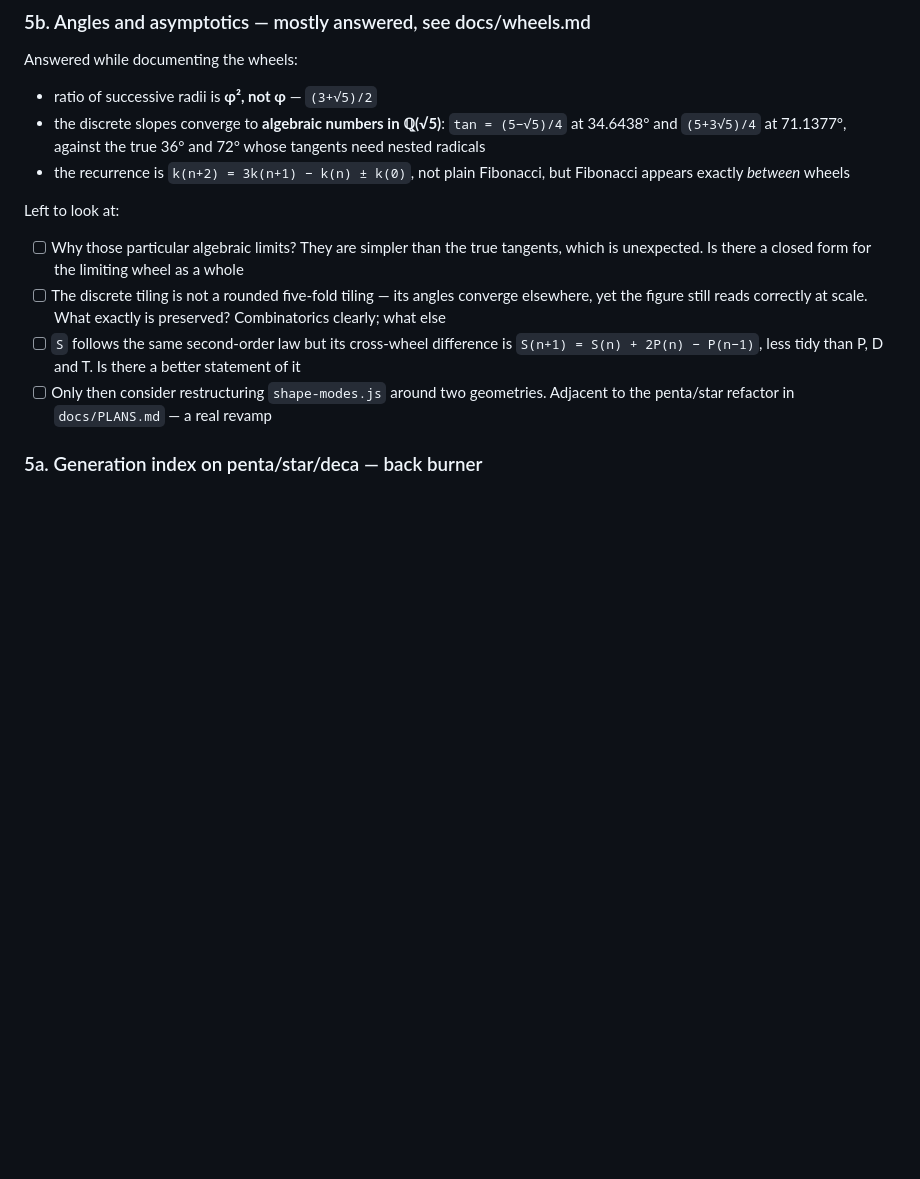
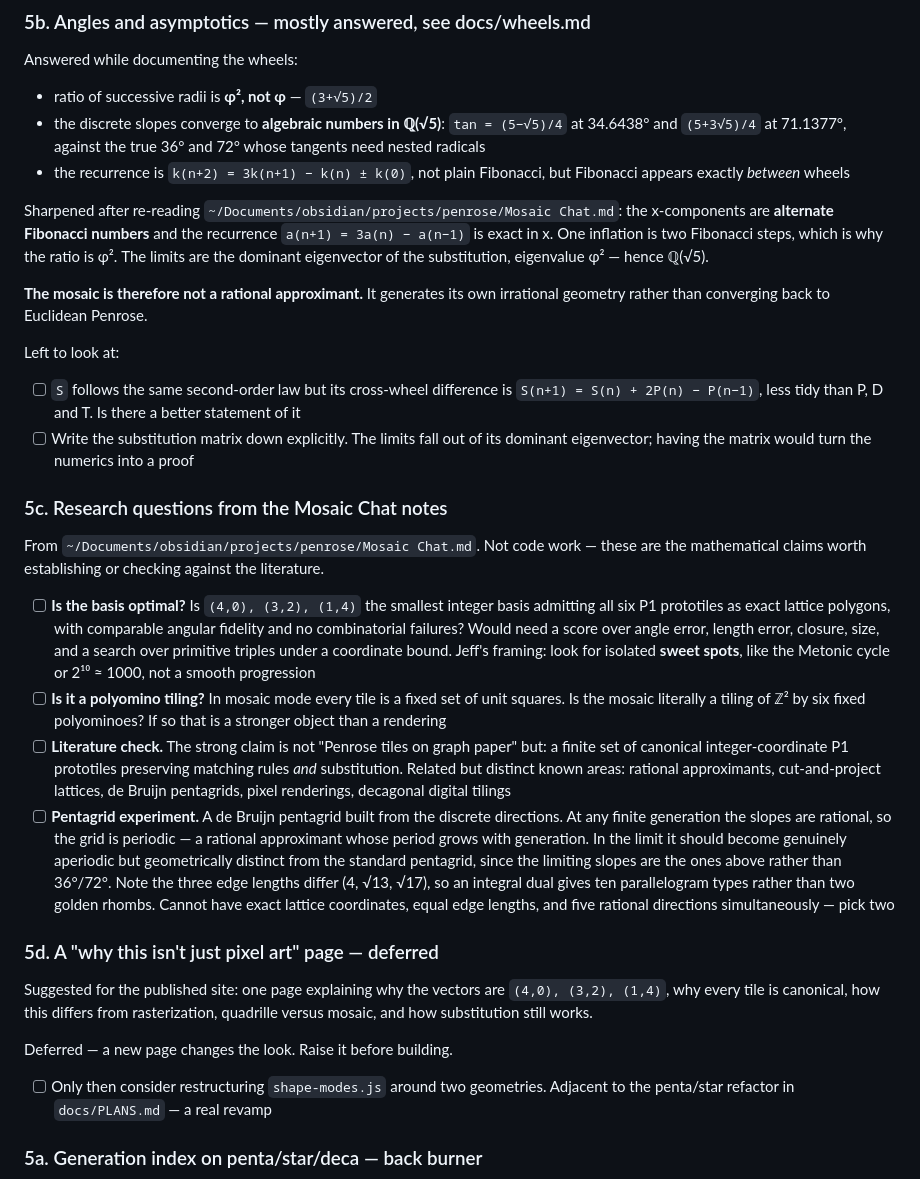
Before and after one commit to Jakeoil/penrose-mosaic, a Markdown page: TODO.md, the part around the change. GitHub-like rendering; blank space fills up the shorter version.

```diff
--- a/TODO.md
+++ b/TODO.md
@@ -249,16 +249,59 @@ Answered while documenting the wheels:
 - the recurrence is `k(n+2) = 3k(n+1) − k(n) ± k(0)`, not plain Fibonacci, but
   Fibonacci appears exactly *between* wheels
 
+Sharpened after re-reading `~/Documents/obsidian/projects/penrose/Mosaic Chat.md`:
+the x-components are **alternate Fibonacci numbers** and the recurrence
+`a(n+1) = 3a(n) − a(n−1)` is exact in x. One inflation is two Fibonacci steps,
+which is why the ratio is φ². The limits are the dominant eigenvector of the
+substitution, eigenvalue φ² — hence ℚ(√5).
+
+**The mosaic is therefore not a rational approximant.** It generates its own
+irrational geometry rather than converging back to Euclidean Penrose.
+
 Left to look at:
-- [ ] Why those particular algebraic limits? They are simpler than the true
-      tangents, which is unexpected. Is there a closed form for the limiting
-      wheel as a whole
-- [ ] The discrete tiling is not a rounded five-fold tiling — its angles
-      converge elsewhere, yet the figure still reads correctly at scale. What
-      exactly is preserved? Combinatorics clearly; what else
 - [ ] `S` follows the same second-order law but its cross-wheel difference is
       `S(n+1) = S(n) + 2P(n) − P(n−1)`, less tidy than P, D and T. Is there a
       better statement of it
+- [ ] Write the substitution matrix down explicitly. The limits fall out of its
+      dominant eigenvector; having the matrix would turn the numerics into a
+      proof
+
+### 5c. Research questions from the Mosaic Chat notes
+From `~/Documents/obsidian/projects/penrose/Mosaic Chat.md`. Not code work —
+these are the mathematical claims worth establishing or checking against the
+literature.
+
+- [ ] **Is the basis optimal?** Is `(4,0), (3,2), (1,4)` the smallest integer
+      basis admitting all six P1 prototiles as exact lattice polygons, with
+      comparable angular fidelity and no combinatorial failures? Would need a
+      score over angle error, length error, closure, size, and a search over
+      primitive triples under a coordinate bound. Jeff's framing: look for
+      isolated **sweet spots**, like the Metonic cycle or 2¹⁰ ≈ 1000, not a
+      smooth progression
+- [ ] **Is it a polyomino tiling?** In mosaic mode every tile is a fixed set of
+      unit squares. Is the mosaic literally a tiling of ℤ² by six fixed
+      polyominoes? If so that is a stronger object than a rendering
+- [ ] **Literature check.** The strong claim is not "Penrose tiles on graph
+      paper" but: a finite set of canonical integer-coordinate P1 prototiles
+      preserving matching rules *and* substitution. Related but distinct known
+      areas: rational approximants, cut-and-project lattices, de Bruijn
+      pentagrids, pixel renderings, decagonal digital tilings
+- [ ] **Pentagrid experiment.** A de Bruijn pentagrid built from the discrete
+      directions. At any finite generation the slopes are rational, so the grid
+      is periodic — a rational approximant whose period grows with generation.
+      In the limit it should become genuinely aperiodic but geometrically
+      distinct from the standard pentagrid, since the limiting slopes are the
+      ones above rather than 36°/72°. Note the three edge lengths differ
+      (4, √13, √17), so an integral dual gives ten parallelogram types rather
+      than two golden rhombs. Cannot have exact lattice coordinates, equal edge
+      lengths, and five rational directions simultaneously — pick two
+
+### 5d. A "why this isn't just pixel art" page — deferred
+Suggested for the published site: one page explaining why the vectors are
+`(4,0), (3,2), (1,4)`, why every tile is canonical, how this differs from
+rasterization, quadrille versus mosaic, and how substitution still works.
+
+Deferred — a new page changes the look. Raise it before building.
 - [ ] Only then consider restructuring `shape-modes.js` around two geometries.
       Adjacent to the penta/star refactor in `docs/PLANS.md` — a real revamp
 
```
Also changed, not shown: docs/wheels.md (+45 -15 lines).
